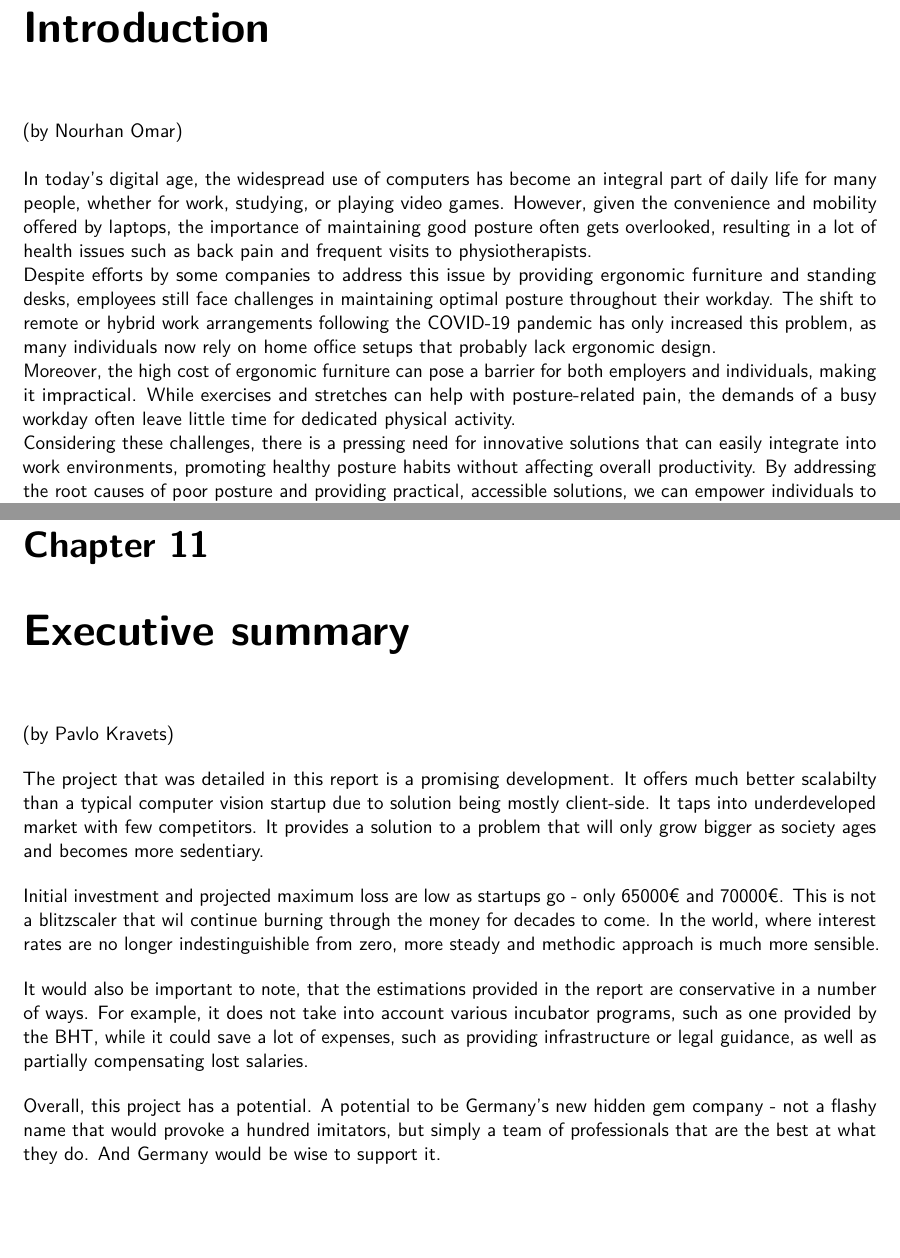
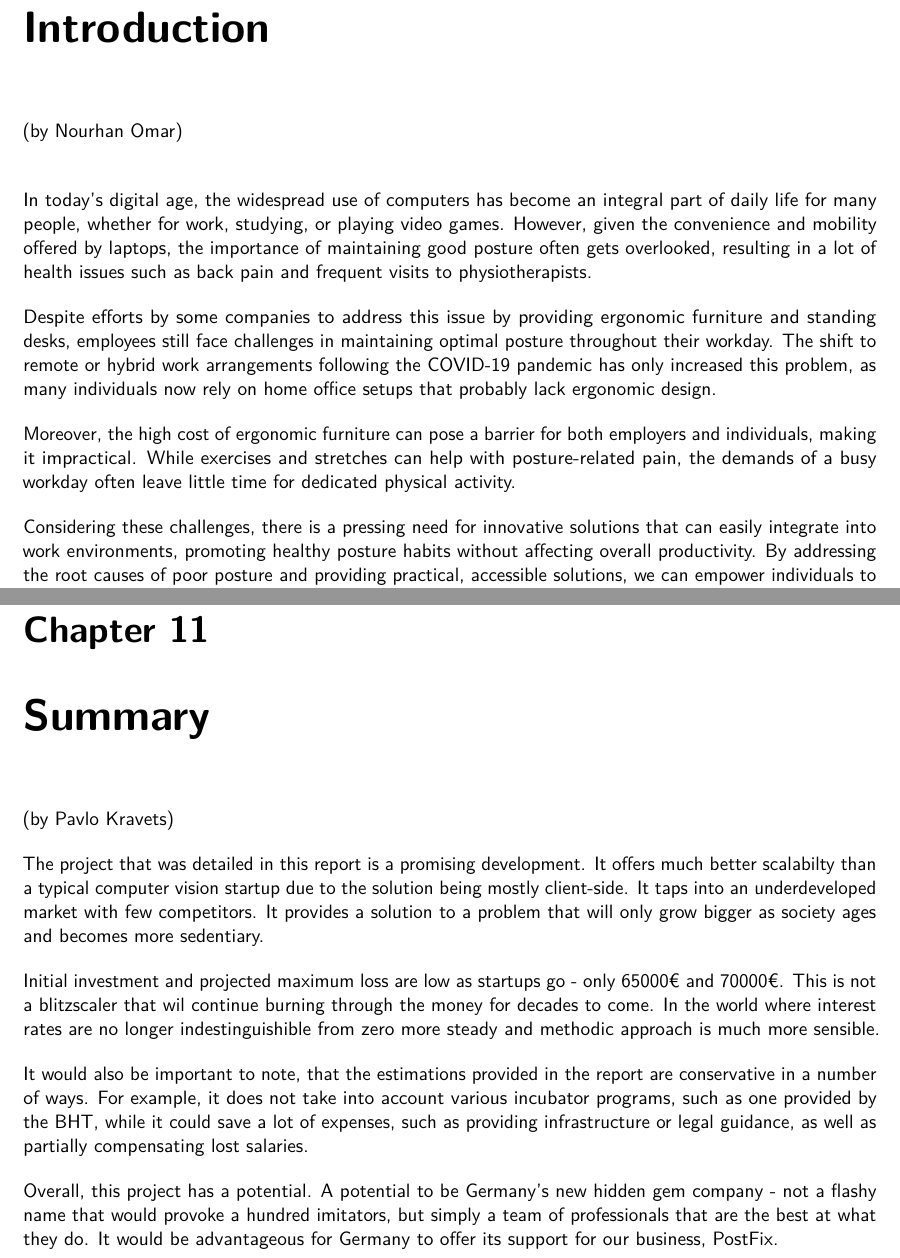
Before and after one commit to 7AtAri/ergonomic_pose_detect, a LaTeX thesis (business values/report/main.tex, which reads business values/report/chapters/introduction.tex, business values/report/chapters/summary.tex): two parts of pages 5 and 46 of 48, joined at a grey line, cut so that both start at the same text, the shorter picture padded with empty space. Compiled offline with pdfLaTeX.

Commit message:
Some formatting changes and update summary

```diff
--- a/business values/report/chapters/introduction.tex
+++ b/business values/report/chapters/introduction.tex
@@ -1,9 +1,13 @@
 (by Nourhan Omar)\\
 
+\p
 In today's digital age, the widespread use of computers has become an integral part of daily life for many people, whether for work, studying, or playing video games. However, given the convenience and mobility offered by laptops, the importance of maintaining good posture often gets overlooked, resulting in a lot of health issues such as back pain and frequent visits to physiotherapists.
 
+\p
 Despite efforts by some companies to address this issue by providing ergonomic furniture and standing desks, employees still face challenges in maintaining optimal posture throughout their workday. The shift to remote or hybrid work arrangements following the COVID-19 pandemic has only increased this problem, as many individuals now rely on home office setups that probably lack ergonomic design.
 
+\p
 Moreover, the high cost of ergonomic furniture can pose a barrier for both employers and individuals, making it impractical. While exercises and stretches can help with posture-related pain, the demands of a busy workday often leave little time for dedicated physical activity.
 
+\p
 Considering these challenges, there is a pressing need for innovative solutions that can easily integrate into work environments, promoting healthy posture habits without affecting overall productivity. By addressing the root causes of poor posture and providing practical, accessible solutions, we can empower individuals to prioritize their physical health and overall well-being.
--- a/business values/report/chapters/summary.tex
+++ b/business values/report/chapters/summary.tex
@@ -1,13 +1,13 @@
 (by Pavlo Kravets)
 
 \p
-The project that was detailed in this report is a promising development. It offers much better scalabilty than a typical computer vision startup due to solution being mostly client-side. It taps into underdeveloped market with few competitors. It provides a solution to a problem that will only grow bigger as society ages and becomes more sedentiary.
+The project that was detailed in this report is a promising development. It offers much better scalabilty than a typical computer vision startup due to the solution being mostly client-side. It taps into an underdeveloped market with few competitors. It provides a solution to a problem that will only grow bigger as society ages and becomes more sedentiary.
 
 \p
-Initial investment and projected maximum loss are low as startups go - only 65000€ and 70000€. This is not a blitzscaler that wil continue burning through the money for decades to come. In the world, where interest rates are no longer indestinguishible from zero, more steady and methodic approach is much more sensible.
+Initial investment and projected maximum loss are low as startups go - only 65000€ and 70000€. This is not a blitzscaler that wil continue burning through the money for decades to come. In the world where interest rates are no longer indestinguishible from zero more steady and methodic approach is much more sensible.
 
 \p
 It would also be important to note, that the estimations provided in the report are conservative in a number of ways. For example, it does not take into account various incubator programs, such as one provided by the BHT, while it could save a lot of expenses, such as providing infrastructure or legal guidance, as well as partially compensating lost salaries.
 
 \p
-Overall, this project has a potential. A potential to be Germany's new hidden gem company - not a flashy name that would provoke a hundred imitators, but simply a team of professionals that are the best at what they do. And Germany would be wise to support it.
+Overall, this project has a potential. A potential to be Germany's new hidden gem company - not a flashy name that would provoke a hundred imitators, but simply a team of professionals that are the best at what they do. It would be advantageous for Germany to offer its support for our business, PostFix.
```
Also changed, not shown: business values/report/main.tex (+1 -1 lines).
